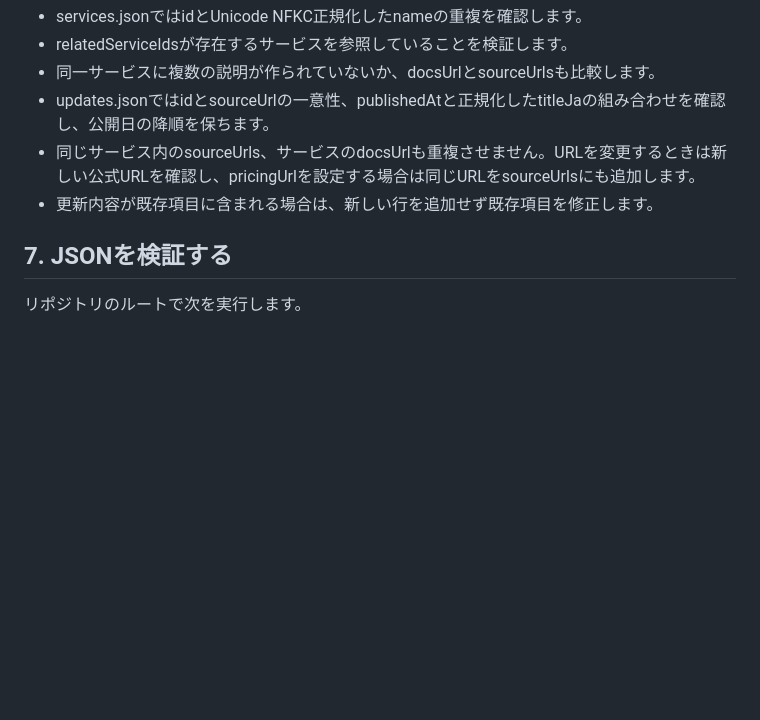
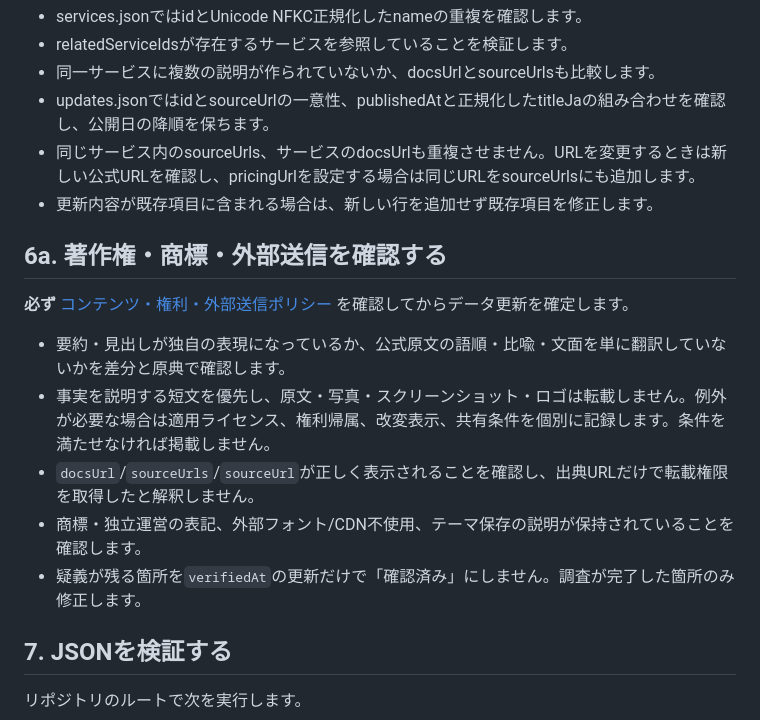
Before and after one commit to yuuzin217/cloudflare-service-catalog, a Markdown page: docs/UPDATE_RUNBOOK.md, the part around the change. GitHub-like rendering; blank space fills up the shorter version.

Commit message:
docs: enforce rights-and-external-request checks during catalog updates

```diff
--- a/docs/UPDATE_RUNBOOK.md
+++ b/docs/UPDATE_RUNBOOK.md
@@ -57,6 +57,16 @@ Cloudflare公式情報を確認し、サービス図鑑のJSONを安全に更新
 - 同じサービス内のsourceUrls、サービスのdocsUrlも重複させません。URLを変更するときは新しい公式URLを確認し、pricingUrlを設定する場合は同じURLをsourceUrlsにも追加します。
 - 更新内容が既存項目に含まれる場合は、新しい行を追加せず既存項目を修正します。
 
+## 6a. 著作権・商標・外部送信を確認する
+
+**必ず** [コンテンツ・権利・外部送信ポリシー](CONTENT_RIGHTS_POLICY.md) を確認してからデータ更新を確定します。
+
+- 要約・見出しが独自の表現になっているか、公式原文の語順・比喩・文面を単に翻訳していないかを差分と原典で確認します。
+- 事実を説明する短文を優先し、原文・写真・スクリーンショット・ロゴは転載しません。例外が必要な場合は適用ライセンス、権利帰属、改変表示、共有条件を個別に記録します。条件を満たせなければ掲載しません。
+- `docsUrl`/`sourceUrls`/`sourceUrl`が正しく表示されることを確認し、出典URLだけで転載権限を取得したと解釈しません。
+- 商標・独立運営の表記、外部フォント/CDN不使用、テーマ保存の説明が保持されていることを確認します。
+- 疑義が残る箇所を`verifiedAt`の更新だけで「確認済み」にしません。調査が完了した箇所のみ修正します。
+
 ## 7. JSONを検証する
 
 リポジトリのルートで次を実行します。
```
